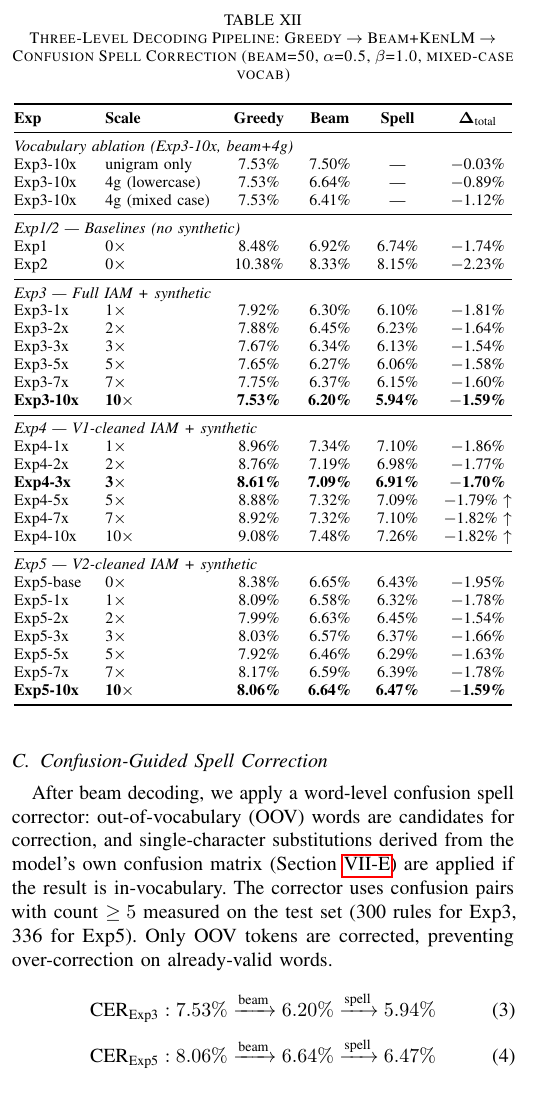
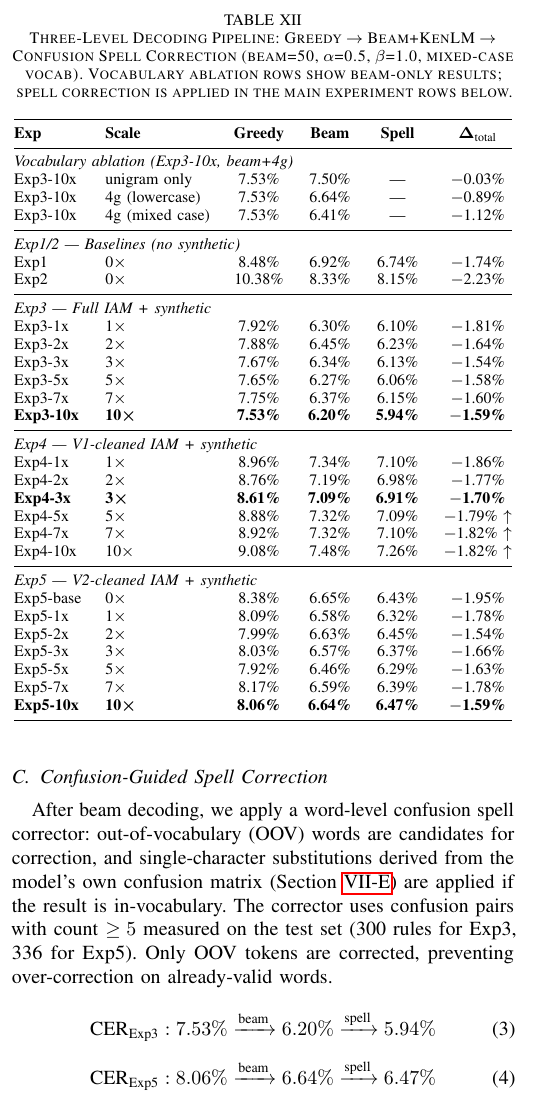
Before and after one commit to thomaszhang2661/IAM_ocr_project_cs5300, a LaTeX paper (results/paper/ieee_paper.tex): part of one column of page 7 of 9, cut so that both start at the same text. Compiled offline with pdfLaTeX.

Commit message:
Fix bold × rendering and add ablation spell note
- Fix \textbf{N$\times$} → \textbf{N}$\boldsymbol{\times}$ for Exp3-10x, Exp4-3x, Exp5-10x rows so × is bold
- Add caption note explaining vocab ablation rows intentionally omit spell column

Co-Authored-By: Claude Sonnet 4.6 <noreply@anthropic.com>

```diff
--- a/results/paper/ieee_paper.tex
+++ b/results/paper/ieee_paper.tex
@@ -521,7 +521,7 @@ We train a word 4-gram KenLM model with modified Kneser-Ney smoothing on 183,468
 
 \begin{table}[h]
 \centering
-\caption{Three-Level Decoding Pipeline: Greedy $\to$ Beam+KenLM $\to$ Confusion Spell Correction (beam=50, $\alpha$=0.5, $\beta$=1.0, mixed-case vocab)}
+\caption{Three-Level Decoding Pipeline: Greedy $\to$ Beam+KenLM $\to$ Confusion Spell Correction (beam=50, $\alpha$=0.5, $\beta$=1.0, mixed-case vocab). Vocabulary ablation rows show beam-only results; spell correction is applied in the main experiment rows below.}
 \label{tab:beam}
 \begin{tabular}{@{}llcccc@{}}
 \toprule
@@ -542,12 +542,12 @@ Exp3-2x  & 2$\times$  & 7.88\% & 6.45\% & 6.23\% & $-$1.64\% \\
 Exp3-3x  & 3$\times$  & 7.67\% & 6.34\% & 6.13\% & $-$1.54\% \\
 Exp3-5x  & 5$\times$  & 7.65\% & 6.27\% & 6.06\% & $-$1.58\% \\
 Exp3-7x  & 7$\times$  & 7.75\% & 6.37\% & 6.15\% & $-$1.60\% \\
-\textbf{Exp3-10x} & \textbf{10$\times$} & \textbf{7.53\%} & \textbf{6.20\%} & \textbf{5.94\%} & \textbf{$-$1.59\%} \\
+\textbf{Exp3-10x} & \textbf{10}$\boldsymbol{\times}$ & \textbf{7.53\%} & \textbf{6.20\%} & \textbf{5.94\%} & \textbf{$-$1.59\%} \\
 \midrule
 \multicolumn{6}{@{}l}{\textit{Exp4 --- V1-cleaned IAM + synthetic}} \\
 Exp4-1x  & 1$\times$  & 8.96\% & 7.34\% & 7.10\% & $-$1.86\% \\
 Exp4-2x  & 2$\times$  & 8.76\% & 7.19\% & 6.98\% & $-$1.77\% \\
-\textbf{Exp4-3x}  & \textbf{3$\times$}  & \textbf{8.61\%} & \textbf{7.09\%} & \textbf{6.91\%} & \textbf{$-$1.70\%} \\
+\textbf{Exp4-3x}  & \textbf{3}$\boldsymbol{\times}$  & \textbf{8.61\%} & \textbf{7.09\%} & \textbf{6.91\%} & \textbf{$-$1.70\%} \\
 Exp4-5x  & 5$\times$  & 8.88\% & 7.32\% & 7.09\% & $-$1.79\% $\uparrow$ \\
 Exp4-7x  & 7$\times$  & 8.92\% & 7.32\% & 7.10\% & $-$1.82\% $\uparrow$ \\
 Exp4-10x & 10$\times$ & 9.08\% & 7.48\% & 7.26\% & $-$1.82\% $\uparrow$ \\
@@ -559,7 +559,7 @@ Exp5-2x  & 2$\times$  & 7.99\% & 6.63\% & 6.45\% & $-$1.54\% \\
 Exp5-3x  & 3$\times$  & 8.03\% & 6.57\% & 6.37\% & $-$1.66\% \\
 Exp5-5x  & 5$\times$  & 7.92\% & 6.46\% & 6.29\% & $-$1.63\% \\
 Exp5-7x  & 7$\times$  & 8.17\% & 6.59\% & 6.39\% & $-$1.78\% \\
-\textbf{Exp5-10x} & \textbf{10$\times$} & \textbf{8.06\%} & \textbf{6.64\%} & \textbf{6.47\%} & \textbf{$-$1.59\%} \\
+\textbf{Exp5-10x} & \textbf{10}$\boldsymbol{\times}$ & \textbf{8.06\%} & \textbf{6.64\%} & \textbf{6.47\%} & \textbf{$-$1.59\%} \\
 \bottomrule
 \end{tabular}
 \end{table}
```
